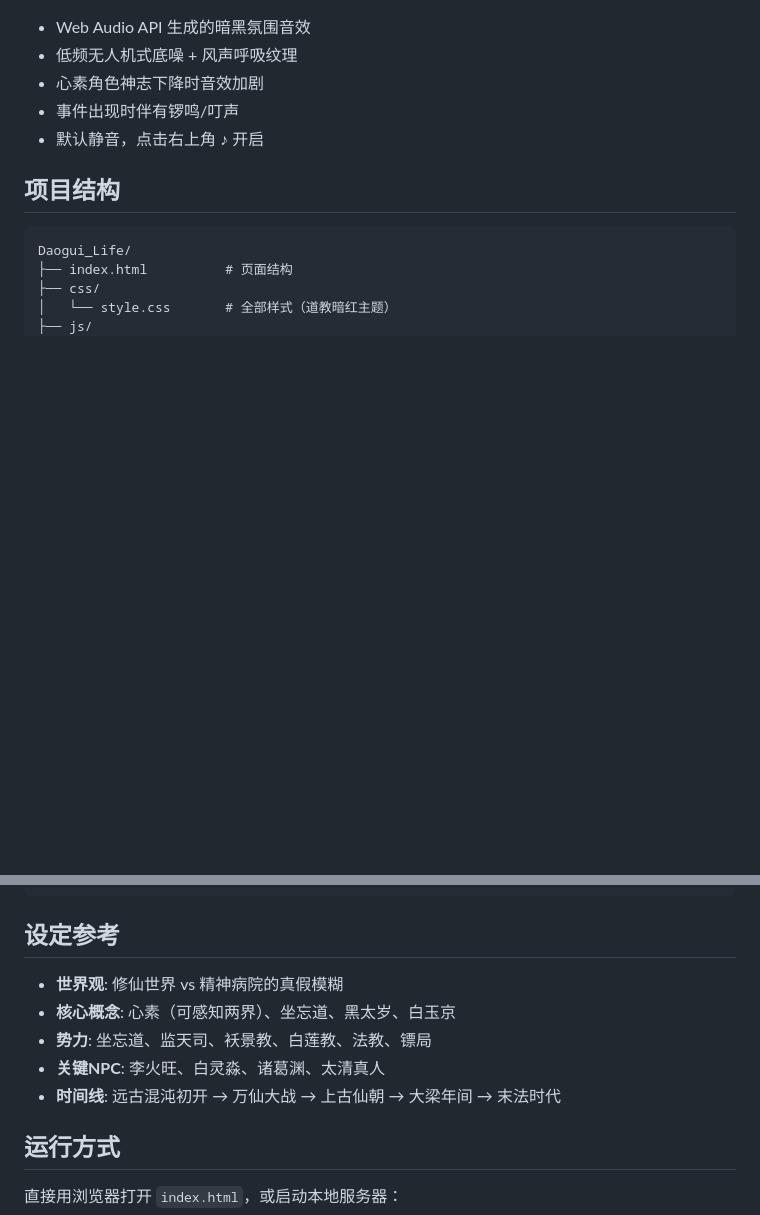
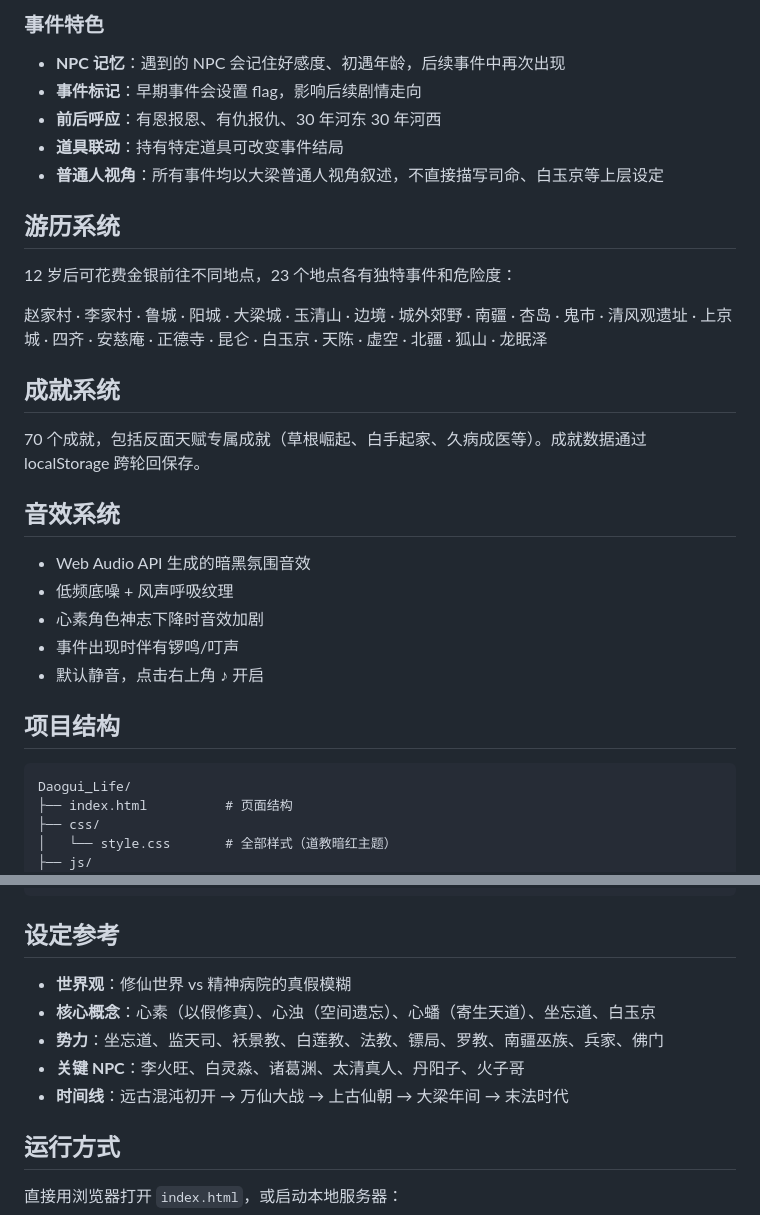
Before and after one commit to fixpng/Daogui_Life, a Markdown page: README.md, 2 parts joined by grey strips. Rendered like a GitHub page; blank space fills up the shorter version.

```diff
--- a/README.md
+++ b/README.md
@@ -49,5 +116,24 @@
+### 事件特色
+- **NPC 记忆**：遇到的 NPC 会记住好感度、初遇年龄，后续事件中再次出现
+- **事件标记**：早期事件会设置 flag，影响后续剧情走向
+- **前后呼应**：有恩报恩、有仇报仇、30 年河东 30 年河西
+- **道具联动**：持有特定道具可改变事件结局
+- **普通人视角**：所有事件均以大梁普通人视角叙述，不直接描写司命、白玉京等上层设定
+
+## 游历系统
+
+12 岁后可花费金银前往不同地点，23 个地点各有独特事件和危险度：
+
+赵家村 · 李家村 · 鲁城 · 阳城 · 大梁城 · 玉清山 · 边境 · 城外郊野 · 南疆 · 杏岛 · 鬼市 · 清风观遗址 · 上京城 · 四齐 · 安慈庵 · 正德寺 · 昆仑 · 白玉京 · 天陈 · 虚空 · 北疆 · 狐山 · 龙眠泽
+
+## 成就系统
+
+70 个成就，包括反面天赋专属成就（草根崛起、白手起家、久病成医等）。成就数据通过 localStorage 跨轮回保存。
+
+## 音效系统
+
 - Web Audio API 生成的暗黑氛围音效
-- 低频无人机式底噪 + 风声呼吸纹理
+- 低频底噪 + 风声呼吸纹理
 - 心素角色神志下降时音效加剧
 - 事件出现时伴有锣鸣/叮声
 - 默认静音，点击右上角 ♪ 开启
@@ -69,11 +155,11 @@ Daogui_Life/
 
 ## 设定参考
 
-- **世界观**: 修仙世界 vs 精神病院的真假模糊
-- **核心概念**: 心素（可感知两界）、坐忘道、黑太岁、白玉京
-- **势力**: 坐忘道、监天司、袄景教、白莲教、法教、镖局
-- **关键NPC**: 李火旺、白灵淼、诸葛渊、太清真人
-- **时间线**: 远古混沌初开 → 万仙大战 → 上古仙朝 → 大梁年间 → 末法时代
+- **世界观**：修仙世界 vs 精神病院的真假模糊
+- **核心概念**：心素（以假修真）、心浊（空间遗忘）、心蟠（寄生天道）、坐忘道、白玉京
+- **势力**：坐忘道、监天司、袄景教、白莲教、法教、镖局、罗教、南疆巫族、兵家、佛门
+- **关键 NPC**：李火旺、白灵淼、诸葛渊、太清真人、丹阳子、火子哥
+- **时间线**：远古混沌初开 → 万仙大战 → 上古仙朝 → 大梁年间 → 末法时代
 
 ## 运行方式
 
```
Also changed, not shown: other parts of README.md (+89 -22 lines).
